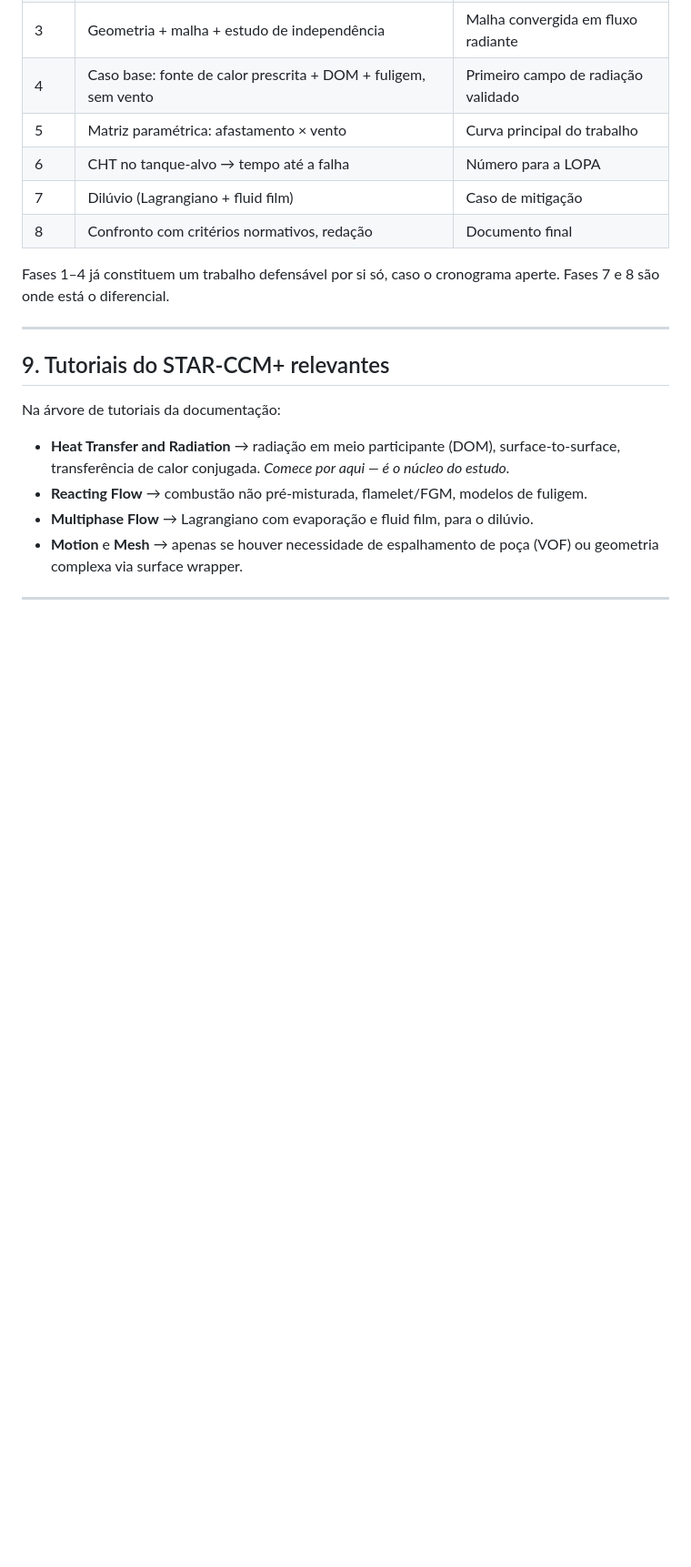
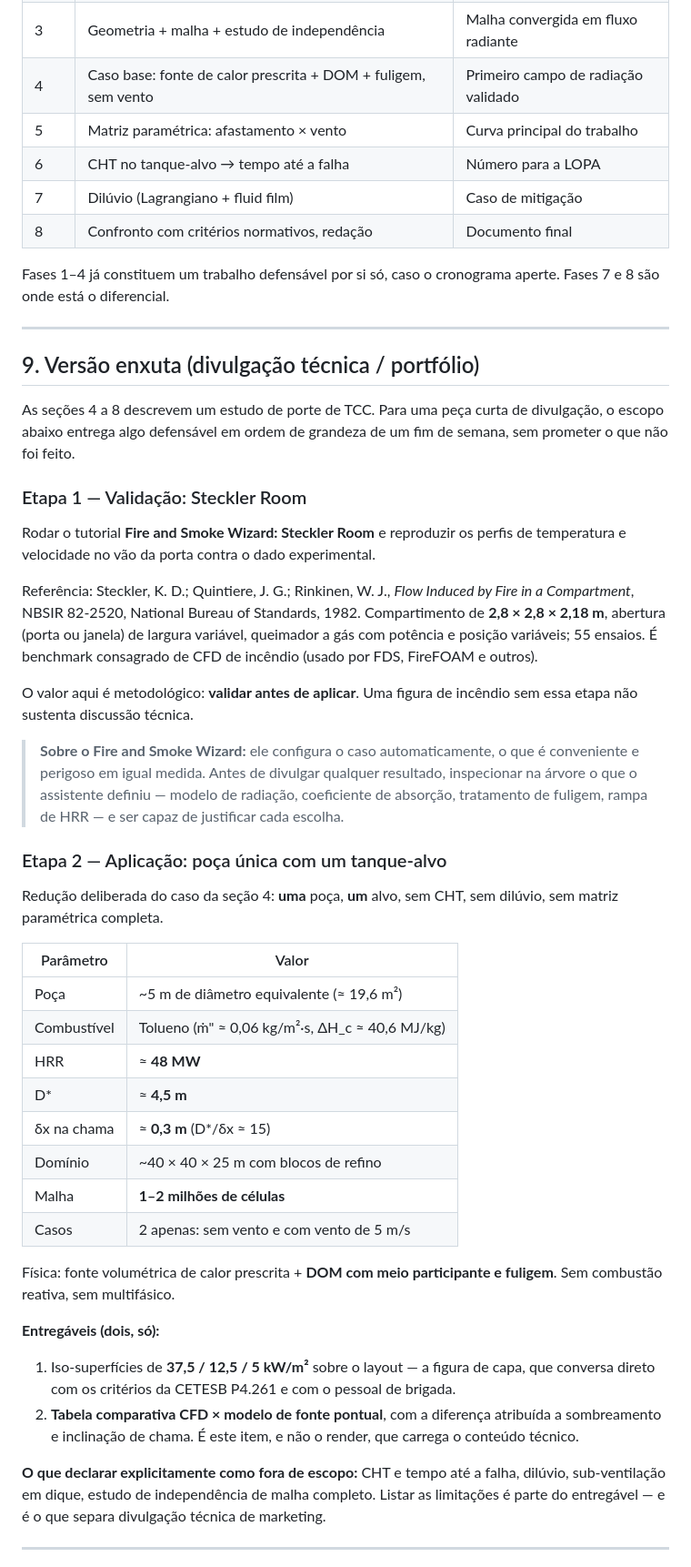
Before and after one commit to GabrielRozo123/Programacao, a Markdown page: hazop-incendio-parque-tanques/README.md, the part around one of its changes. Shown at 91% size. GitHub-like rendering; blank space fills up the shorter version.

Commit message:
Adiciona escopo enxuto para divulgacao e ordem de estudo dos tutoriais
Complementa o plano com um recorte reduzido, viavel em tempo curto:

- Etapa 1: validacao via tutorial Fire and Smoke Wizard (Steckler Room),
  com a referencia experimental NBSIR 82-2520 e alerta sobre inspecionar
  o que o wizard configura automaticamente
- Etapa 2: poca unica de ~5 m com um tanque-alvo, HRR ~48 MW, malha de
  1-2 M celulas, apenas DOM com fuligem; dois entregaveis e lista
  explicita do que fica fora de escopo
- Secao 10 reescrita com ranking dos tutoriais de Reacting Flow para o
  objetivo do estudo, registrando que a peca de radiacao esta no
  conjunto Heat Transfer and Radiation, nao em Reacting Flow

Co-Authored-By: Claude Opus 5 <noreply@anthropic.com>
Claude-Session: https://claude.ai/code/session_01FgDEX9BnZ5bNGzgAJqaniJ

```diff
--- a/hazop-incendio-parque-tanques/README.md
+++ b/hazop-incendio-parque-tanques/README.md
@@ -335,16 +335,60 @@ onde está o diferencial.
 
 ---
 
-## 9. Tutoriais do STAR-CCM+ relevantes
+## 9. Versão enxuta (divulgação técnica / portfólio)
 
-Na árvore de tutoriais da documentação:
+As seções 4 a 8 descrevem um estudo de porte de TCC. Para uma peça curta de divulgação, o escopo
+abaixo entrega algo defensável em ordem de grandeza de um fim de semana, sem prometer o que não
+foi feito.
 
-- **Heat Transfer and Radiation** → radiação em meio participante (DOM), surface-to-surface,
-  transferência de calor conjugada. *Comece por aqui — é o núcleo do estudo.*
-- **Reacting Flow** → combustão não pré-misturada, flamelet/FGM, modelos de fuligem.
-- **Multiphase Flow** → Lagrangiano com evaporação e fluid film, para o dilúvio.
-- **Motion** e **Mesh** → apenas se houver necessidade de espalhamento de poça (VOF) ou geometria
-  complexa via surface wrapper.
+### Etapa 1 — Validação: Steckler Room
+
+Rodar o tutorial **Fire and Smoke Wizard: Steckler Room** e reproduzir os perfis de temperatura e
+velocidade no vão da porta contra o dado experimental.
+
+Referência: Steckler, K. D.; Quintiere, J. G.; Rinkinen, W. J., *Flow Induced by Fire in a
+Compartment*, NBSIR 82-2520, National Bureau of Standards, 1982. Compartimento de
+**2,8 × 2,8 × 2,18 m**, abertura (porta ou janela) de largura variável, queimador a gás com potência
+e posição variáveis; 55 ensaios. É benchmark consagrado de CFD de incêndio (usado por FDS, FireFOAM
+e outros).
+
+O valor aqui é metodológico: **validar antes de aplicar**. Uma figura de incêndio sem essa etapa não
+sustenta discussão técnica.
+
+> **Sobre o Fire and Smoke Wizard:** ele configura o caso automaticamente, o que é conveniente e
+> perigoso em igual medida. Antes de divulgar qualquer resultado, inspecionar na árvore o que o
+> assistente definiu — modelo de radiação, coeficiente de absorção, tratamento de fuligem, rampa de
+> HRR — e ser capaz de justificar cada escolha.
+
+### Etapa 2 — Aplicação: poça única com um tanque-alvo
+
+Redução deliberada do caso da seção 4: **uma** poça, **um** alvo, sem CHT, sem dilúvio, sem matriz
+paramétrica completa.
+
+| Parâmetro | Valor |
+|---|---|
+| Poça | ~5 m de diâmetro equivalente (≈ 19,6 m²) |
+| Combustível | Tolueno (ṁ" ≈ 0,06 kg/m²·s, ΔH_c ≈ 40,6 MJ/kg) |
+| HRR | ≈ **48 MW** |
+| D\* | ≈ **4,5 m** |
+| δx na chama | ≈ **0,3 m** (D\*/δx ≈ 15) |
+| Domínio | ~40 × 40 × 25 m com blocos de refino |
+| Malha | **1–2 milhões de células** |
+| Casos | 2 apenas: sem vento e com vento de 5 m/s |
+
+Física: fonte volumétrica de calor prescrita + **DOM com meio participante e fuligem**. Sem
+combustão reativa, sem multifásico.
+
+**Entregáveis (dois, só):**
+
+1. Iso-superfícies de **37,5 / 12,5 / 5 kW/m²** sobre o layout — a figura de capa, que conversa
+   direto com os critérios da CETESB P4.261 e com o pessoal de brigada.
+2. **Tabela comparativa CFD × modelo de fonte pontual**, com a diferença atribuída a sombreamento e
+   inclinação de chama. É este item, e não o render, que carrega o conteúdo técnico.
+
+**O que declarar explicitamente como fora de escopo:** CHT e tempo até a falha, dilúvio,
+sub-ventilação em dique, estudo de independência de malha completo. Listar as limitações é parte do
+entregável — e é o que separa divulgação técnica de marketing.
 
 ---
 
```
Also changed, not shown: other parts of hazop-incendio-parque-tanques/README.md (+28 -1 lines).
